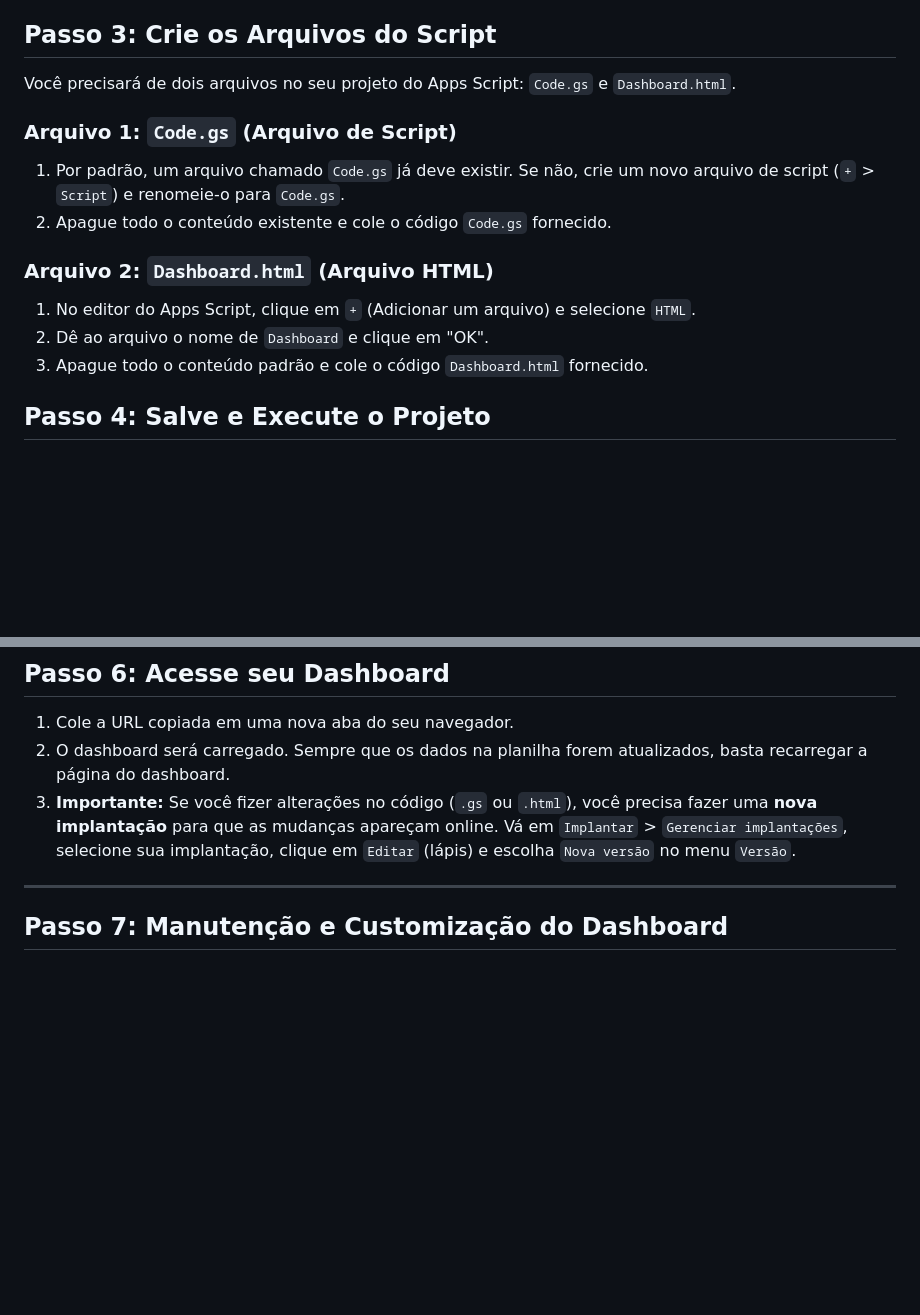
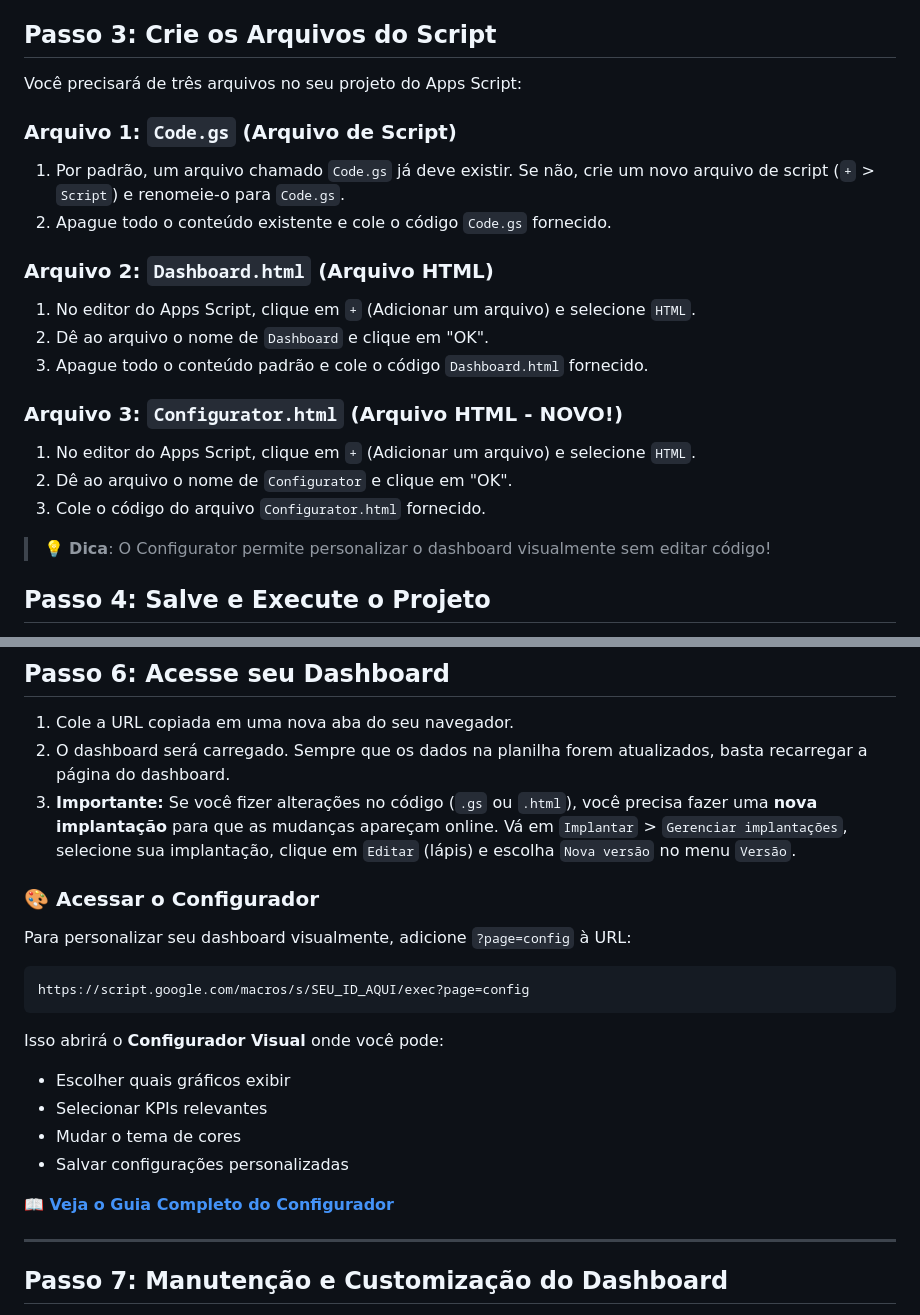
Before and after one commit to MiguelM-bit/Google-App-Planilha, a Markdown page: README.md, 2 parts joined by grey strips. Rendered like a GitHub page; blank space fills up the shorter version.

````diff
--- a/README.md
+++ b/README.md
@@ -15,7 +119,7 @@ Siga estas instruções para configurar e utilizar o dashboard de logística com
 
 ## Passo 3: Crie os Arquivos do Script
 
-Você precisará de dois arquivos no seu projeto do Apps Script: `Code.gs` e `Dashboard.html`.
+Você precisará de três arquivos no seu projeto do Apps Script:
 
 ### Arquivo 1: `Code.gs` (Arquivo de Script)
 
@@ -27,6 +131,14 @@ Você precisará de dois arquivos no seu projeto do Apps Script: `Code.gs` e `Da
 1.  No editor do Apps Script, clique em `+` (Adicionar um arquivo) e selecione `HTML`.
 2.  Dê ao arquivo o nome de `Dashboard` e clique em "OK".
 3.  Apague todo o conteúdo padrão e cole o código `Dashboard.html` fornecido.
+
+### Arquivo 3: `Configurator.html` (Arquivo HTML - NOVO!)
+
+1.  No editor do Apps Script, clique em `+` (Adicionar um arquivo) e selecione `HTML`.
+2.  Dê ao arquivo o nome de `Configurator` e clique em "OK".
+3.  Cole o código do arquivo `Configurator.html` fornecido.
+
+> 💡 **Dica**: O Configurator permite personalizar o dashboard visualmente sem editar código!
 
 ## Passo 4: Salve e Execute o Projeto
 
@@ -56,6 +168,22 @@ Você precisará de dois arquivos no seu projeto do Apps Script: `Code.gs` e `Da
 1.  Cole a URL copiada em uma nova aba do seu navegador.
 2.  O dashboard será carregado. Sempre que os dados na planilha forem atualizados, basta recarregar a página do dashboard.
 3.  **Importante:** Se você fizer alterações no código (`.gs` ou `.html`), você precisa fazer uma **nova implantação** para que as mudanças apareçam online. Vá em `Implantar` > `Gerenciar implantações`, selecione sua implantação, clique em `Editar` (lápis) e escolha `Nova versão` no menu `Versão`.
+
+### 🎨 Acessar o Configurador
+
+Para personalizar seu dashboard visualmente, adicione `?page=config` à URL:
+
+```
+https://script.google.com/macros/s/SEU_ID_AQUI/exec?page=config
+```
+
+Isso abrirá o **Configurador Visual** onde você pode:
+- Escolher quais gráficos exibir
+- Selecionar KPIs relevantes
+- Mudar o tema de cores
+- Salvar configurações personalizadas
+
+**[📖 Veja o Guia Completo do Configurador](GUIA_CONFIGURADOR.md)**
 
 ---
 
````
Also changed, not shown: other parts of README.md (+105 -1 lines).
